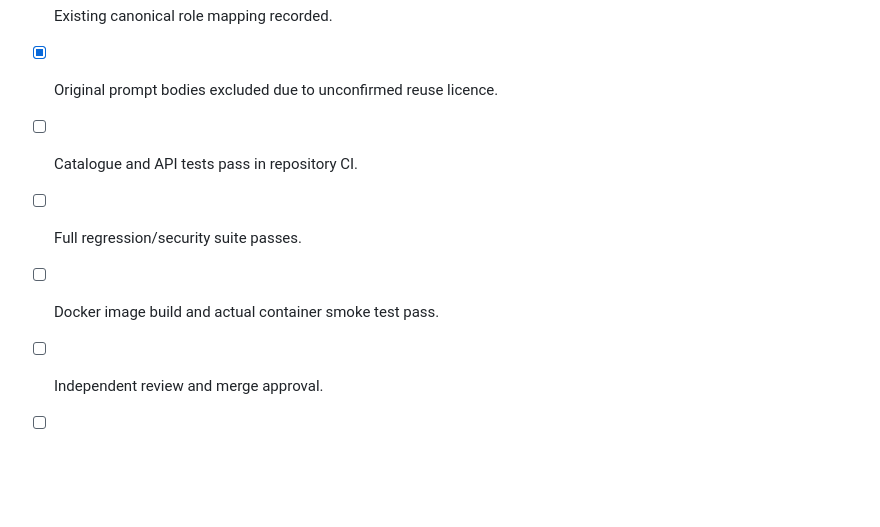
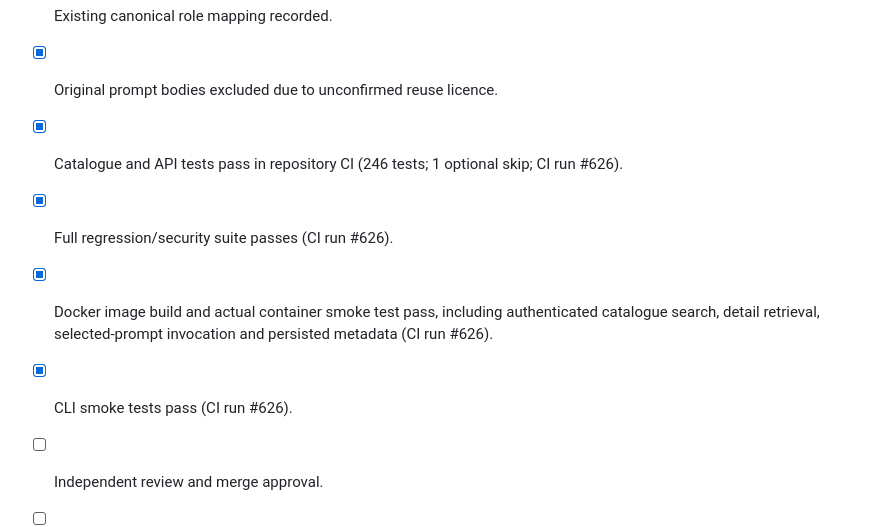
Before and after one commit to soueilouay-creator/uneXpected-, a Markdown page: docs/integrations/aimoneymove-prompt-library.md, the part around the change. Rendered like a GitHub page; blank space fills up the shorter version.

Commit message:
docs: record green prompt library CI verification

```diff
--- a/docs/integrations/aimoneymove-prompt-library.md
+++ b/docs/integrations/aimoneymove-prompt-library.md
@@ -56,8 +56,9 @@ The imported index is local and static. No background crawler, scheduled refresh
 - [x] 1,178 entries and all 15 category counts reconciled.
 - [x] Existing canonical role mapping recorded.
 - [x] Original prompt bodies excluded due to unconfirmed reuse licence.
-- [ ] Catalogue and API tests pass in repository CI.
-- [ ] Full regression/security suite passes.
-- [ ] Docker image build and actual container smoke test pass.
+- [x] Catalogue and API tests pass in repository CI (246 tests; 1 optional skip; CI run #626).
+- [x] Full regression/security suite passes (CI run #626).
+- [x] Docker image build and actual container smoke test pass, including authenticated catalogue search, detail retrieval, selected-prompt invocation and persisted metadata (CI run #626).
+- [x] CLI smoke tests pass (CI run #626).
 - [ ] Independent review and merge approval.
 - [ ] Deployment and production activation (separate owner-gated milestones).
```
